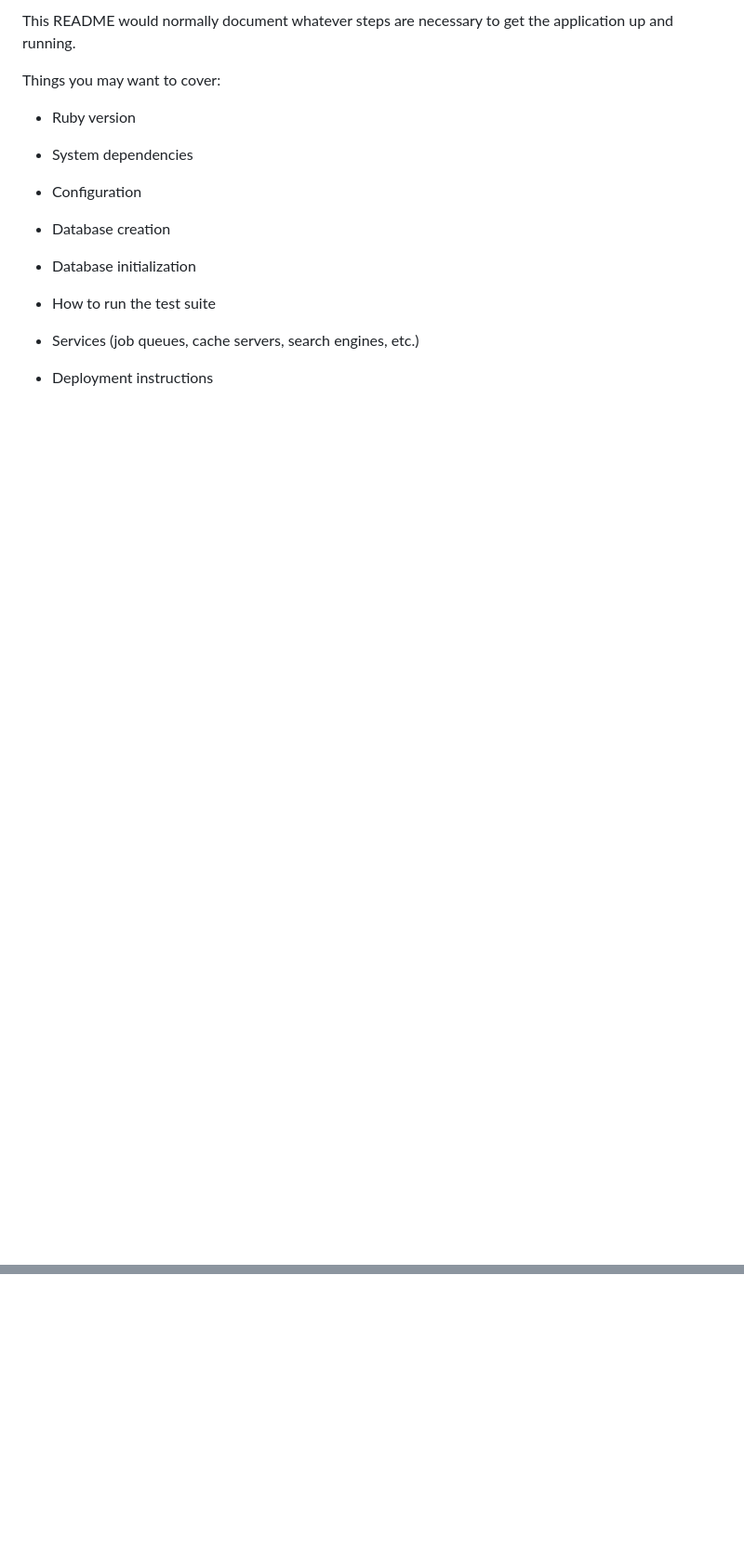
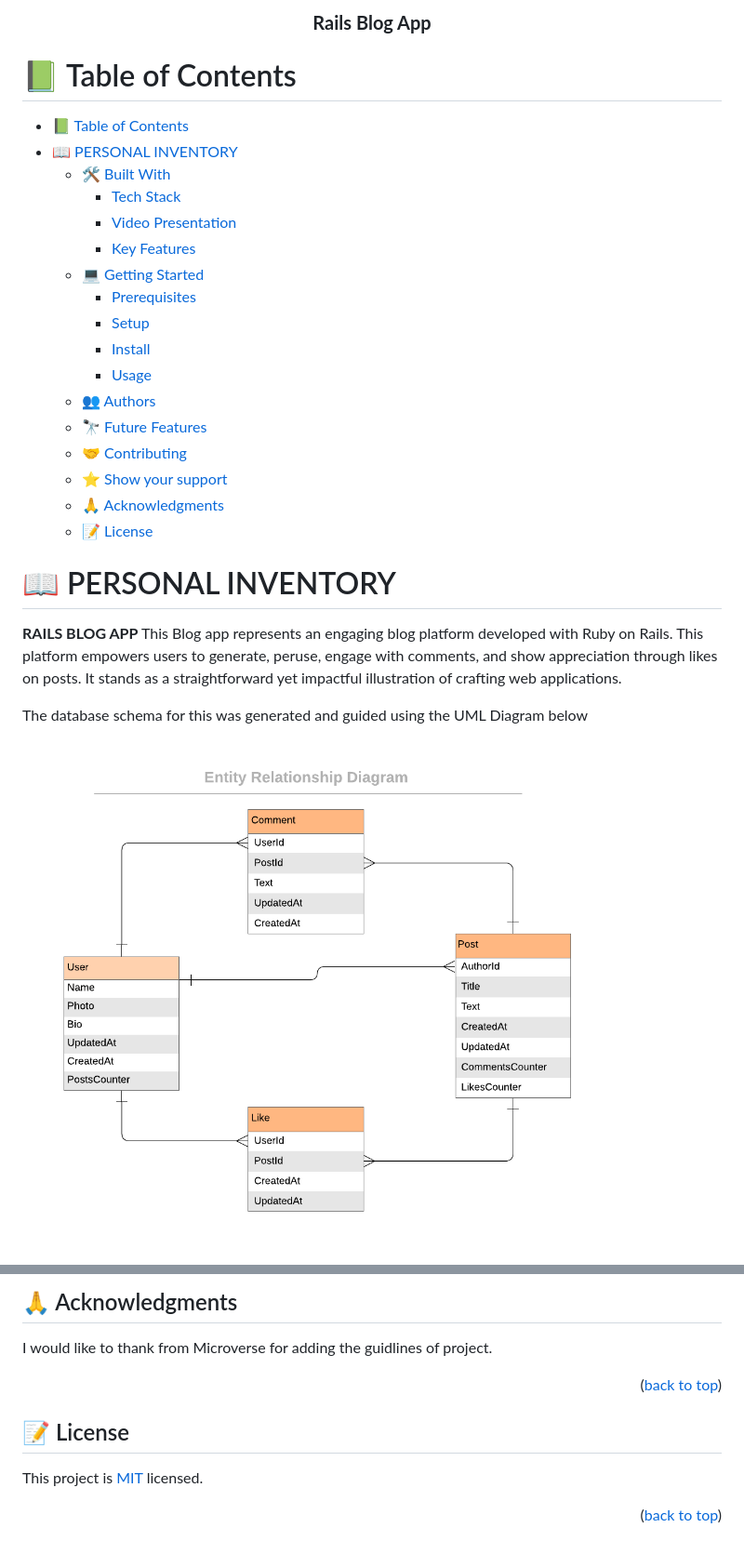
Before and after one commit to geekelo/rails-blog_app, a Markdown page: README.md, 2 parts joined by grey strips. Shown: that part at 93% size. GitHub-like rendering; pictures changed too: image.png (added); blank space fills up the shorter version.

Commit message:
Modify the readme file project description

```diff
--- a/README.md
+++ b/README.md
@@ -2,22 +6,37 @@
 
-This README would normally document whatever steps are necessary to get the
-application up and running.
+  <h3><b>Rails Blog App</b></h3>
 
-Things you may want to cover:
+</div>
 
-* Ruby version
+<!-- TABLE OF CONTENTS -->
 
-* System dependencies
+# 📗 Table of Contents
 
-* Configuration
+- [📗 Table of Contents](#-table-of-contents)
+- [📖 PERSONAL INVENTORY ](#-personal-inventory-)
+  - [🛠 Built With ](#-built-with-)
+    - [Tech Stack ](#tech-stack-)
+    - [Video Presentation ](#video-presentation-)
+    - [Key Features ](#key-features-)
+  - [💻 Getting Started ](#-getting-started-)
+    - [Prerequisites](#prerequisites)
+    - [Setup](#setup)
+    - [Install](#install)
+    - [Usage](#usage)
+  - [👥 Authors ](#-authors-)
+  - [🔭 Future Features ](#-future-features-)
+  - [🤝 Contributing ](#-contributing-)
+  - [⭐️ Show your support ](#️-show-your-support-)
+  - [🙏 Acknowledgments ](#-acknowledgments-)
+  - [📝 License ](#-license-)
 
-* Database creation
+<!-- PROJECT DESCRIPTION -->
 
-* Database initialization
+# 📖 PERSONAL INVENTORY <a name="about-project"></a>
 
-* How to run the test suite
 
-* Services (job queues, cache servers, search engines, etc.)
+**RAILS BLOG APP** This Blog app represents an engaging blog platform developed with Ruby on Rails. This platform empowers users to generate, peruse, engage with comments, and show appreciation through likes on posts. It stands as a straightforward yet impactful illustration of crafting web applications.
 
-* Deployment instructions
+The database schema for this was generated and guided using the UML Diagram below
+![Alt text](image.png)
 
@@ -24,0 +175,19 @@ Things you may want to cover:
+<!-- ACKNOWLEDGEMENTS -->
+
+## 🙏 Acknowledgments <a name="acknowledgements"></a>
+
+
+
+I would like to thank from Microverse for adding the guidlines of project.
+
+<p align="right">(<a href="#readme-top">back to top</a>)</p>
+
+
+<!-- LICENSE -->
+
+## 📝 License <a name="license"></a>
+
+This project is [MIT](./MIT.md) licensed.
+
+
+<p align="right">(<a href="#readme-top">back to top</a>)</p>
```
Also changed, not shown: other parts of README.md (+137 -2 lines).
